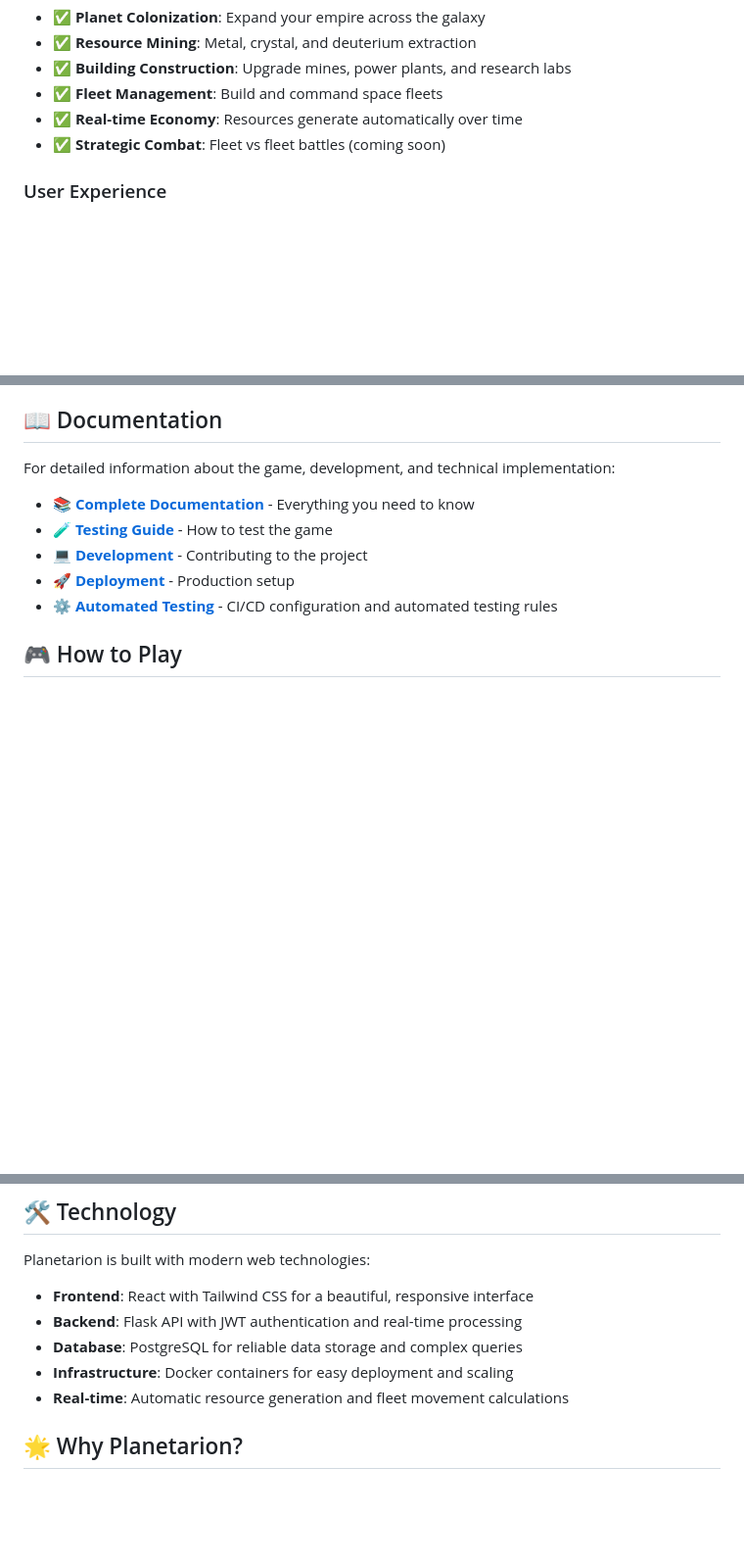
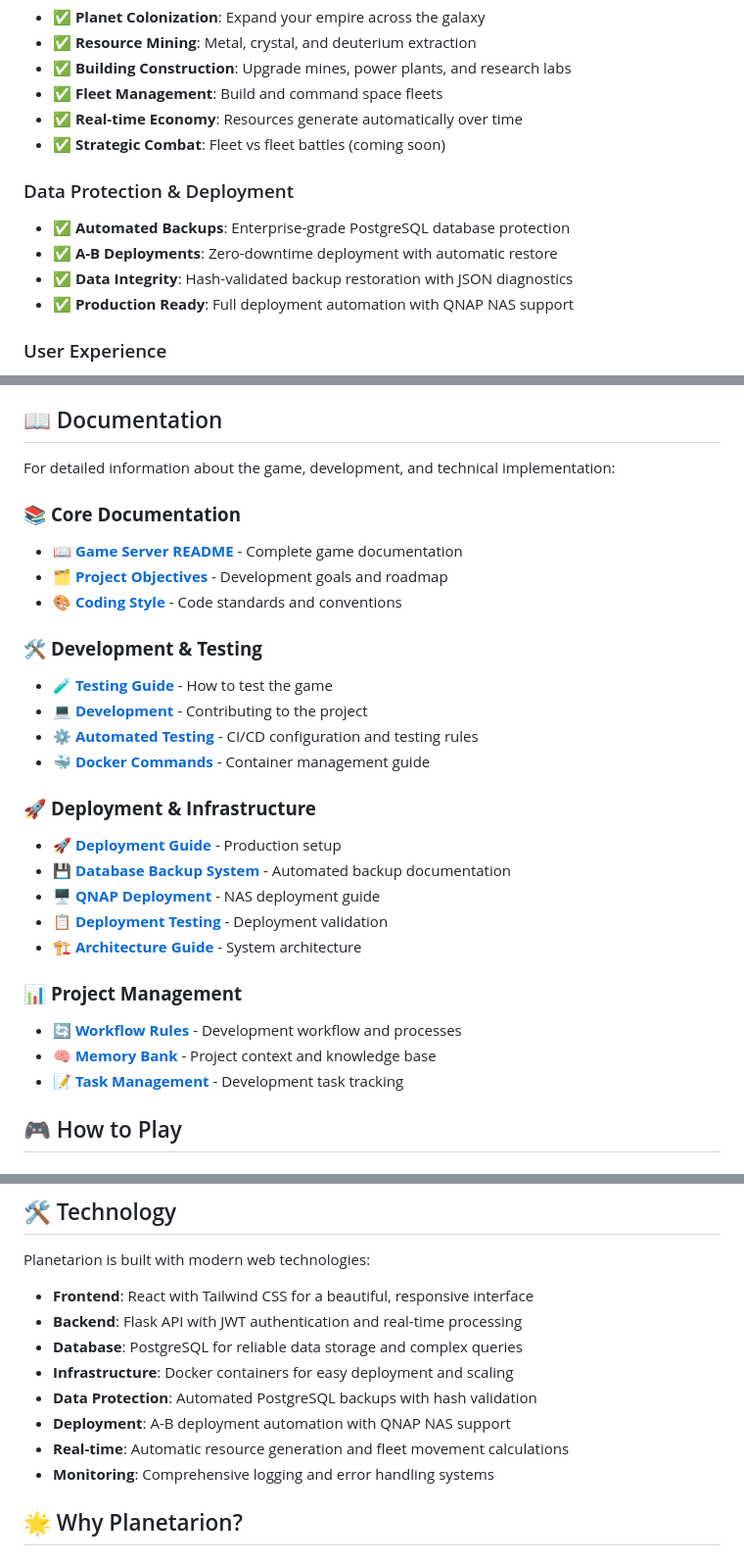
Before and after one commit to DudeWhoNeedsAGit/planetarion, a Markdown page: README.md, 3 parts joined by grey strips. Shown at 98% size. Rendered like a GitHub page; blank space fills up the shorter version.

Commit message:
docs: Update README.md with latest backup system features and documentation links
- Add Data Protection & Deployment section to game features
- Update Technology stack with backup and deployment automation
- Expand Documentation section with organized links to all docs:
  * Core Documentation (README, objectives, coding style)
  * Development & Testing (testing, development, CI/CD)
  * Deployment & Infrastructure (backup, QNAP, testing, architecture)
  * Project Management (workflow, memory bank, tasks)
- Include links to DATABASE_BACKUP_README.md and other detailed guides
- Highlight automated backup system and A-B deployment capabilities

```diff
--- a/README.md
+++ b/README.md
@@ -55,6 +55,12 @@ That's it! The game will automatically set up the database and start all service
 - ✅ **Real-time Economy**: Resources generate automatically over time
 - ✅ **Strategic Combat**: Fleet vs fleet battles (coming soon)
 
+### Data Protection & Deployment
+- ✅ **Automated Backups**: Enterprise-grade PostgreSQL database protection
+- ✅ **A-B Deployments**: Zero-downtime deployment with automatic restore
+- ✅ **Data Integrity**: Hash-validated backup restoration with JSON diagnostics
+- ✅ **Production Ready**: Full deployment automation with QNAP NAS support
+
 ### User Experience
 - ✅ **Modern Web Interface**: Clean, responsive design that works on any device
 - ✅ **Real-time Updates**: Live resource counters and fleet movements
@@ -67,11 +73,28 @@ That's it! The game will automatically set up the database and start all service
 
 For detailed information about the game, development, and technical implementation:
 
-- **[📚 Complete Documentation](./game-server/README.md)** - Everything you need to know
+### 📚 **Core Documentation**
+- **[📖 Game Server README](./game-server/README.md)** - Complete game documentation
+- **[🗂️ Project Objectives](./.clinerules/project_objectives.md)** - Development goals and roadmap
+- **[🎨 Coding Style](./.clinerules/coding_style.md)** - Code standards and conventions
+
+### 🛠️ **Development & Testing**
 - **[🧪 Testing Guide](./game-server/README.md#testing)** - How to test the game
 - **[💻 Development](./game-server/README.md#development)** - Contributing to the project
-- **[🚀 Deployment](./game-server/README.md#deployment)** - Production setup
-- **[⚙️ Automated Testing](./.clinerules)** - CI/CD configuration and automated testing rules
+- **[⚙️ Automated Testing](./.clinerules)** - CI/CD configuration and testing rules
+- **[🐳 Docker Commands](./.clinerules/docker-commands.md)** - Container management guide
+
+### 🚀 **Deployment & Infrastructure**
+- **[🚀 Deployment Guide](./game-server/README.md#deployment)** - Production setup
+- **[💾 Database Backup System](./game-server/docs/DATABASE_BACKUP_README.md)** - Automated backup documentation
+- **[🖥️ QNAP Deployment](./game-server/docs/QNAP_DEPLOYMENT_README.md)** - NAS deployment guide
+- **[📋 Deployment Testing](./game-server/docs/DEPLOYMENT_TESTING_GUIDE.md)** - Deployment validation
+- **[🏗️ Architecture Guide](./game-server/docs/ARCHITECTURE_IMPROVEMENT_GUIDE.md)** - System architecture
+
+### 📊 **Project Management**
+- **[🔄 Workflow Rules](./.clinerules/workflow.md)** - Development workflow and processes
+- **[🧠 Memory Bank](./memory-bank/)** - Project context and knowledge base
+- **[📝 Task Management](./.clinerules/tasks/)** - Development task tracking
 
 ## 🎮 How to Play
 
@@ -98,7 +121,10 @@ Planetarion is built with modern web technologies:
 - **Backend**: Flask API with JWT authentication and real-time processing
 - **Database**: PostgreSQL for reliable data storage and complex queries
 - **Infrastructure**: Docker containers for easy deployment and scaling
+- **Data Protection**: Automated PostgreSQL backups with hash validation
+- **Deployment**: A-B deployment automation with QNAP NAS support
 - **Real-time**: Automatic resource generation and fleet movement calculations
+- **Monitoring**: Comprehensive logging and error handling systems
 
 ## 🌟 Why Planetarion?
 
```
